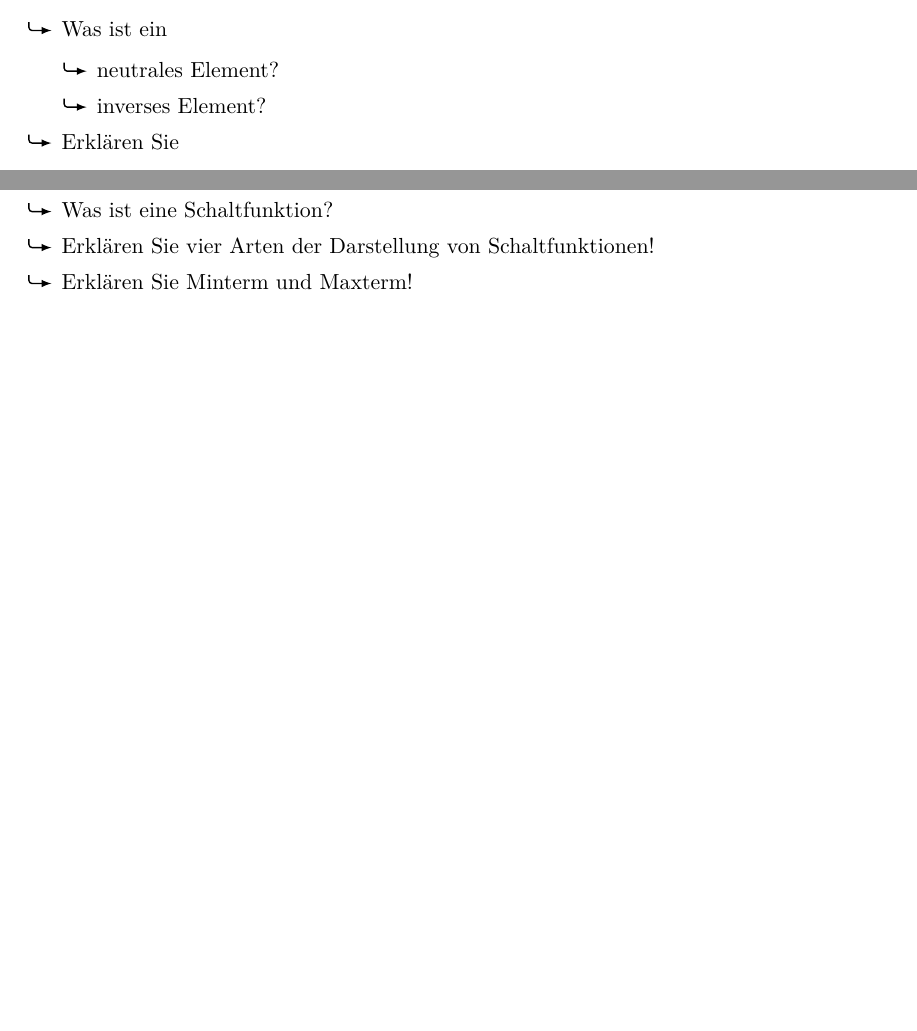
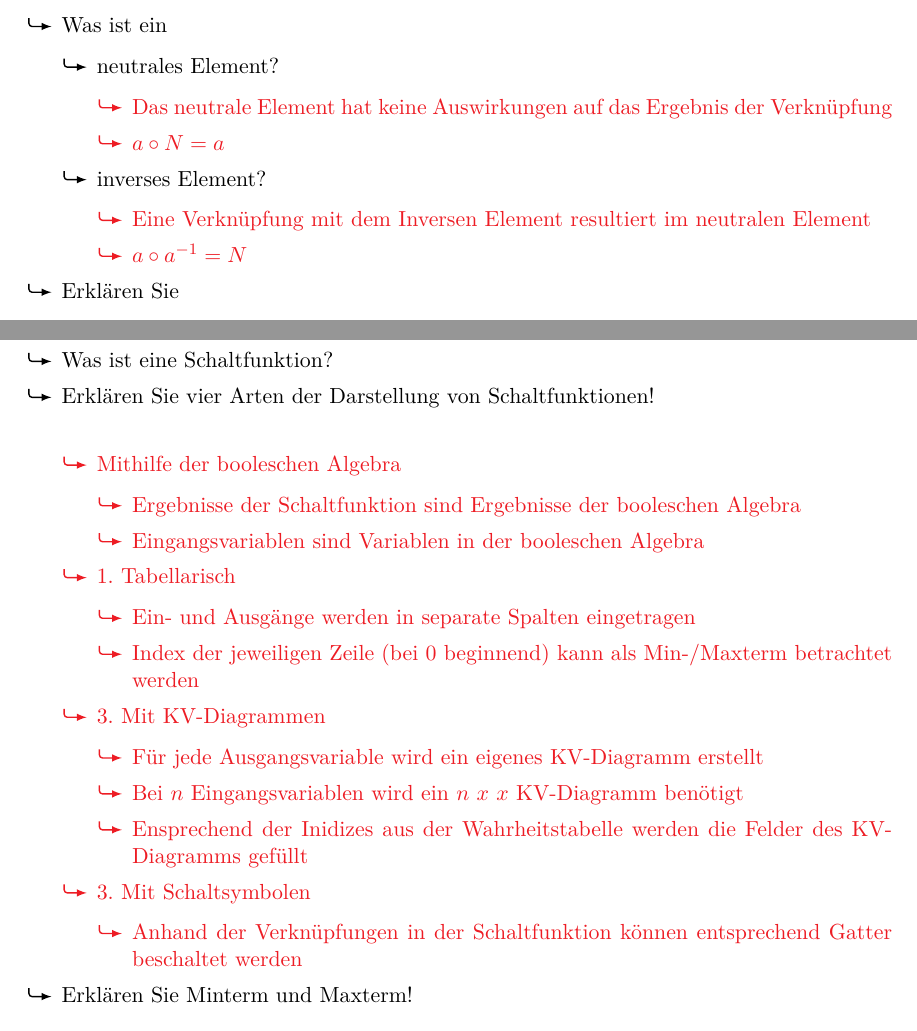
Before and after one commit to usishare/DuR_WS1819_Fragenkatalog, a LaTeX document (fragenkatalog.tex): two parts of pages 2 and 3 of 9 before the commit and two parts of pages 2 and 3 of 10 after it, joined at a grey line, cut so that both start at the same text, the shorter picture padded with empty space. Compiled offline with pdfLaTeX.

```diff
--- a/fragenkatalog.tex
+++ b/fragenkatalog.tex
@@ -140,7 +140,19 @@
   \item Was ist ein
         \begin{mytemize}
           \item neutrales Element?
+	          \begin{mytemize}
+	          	\begin{karsten}
+	          		\item Das neutrale Element hat keine Auswirkungen auf das Ergebnis der Verknüpfung
+	          		\item $a \circ N = a$
+	          	\end{karsten}
+        \end{mytemize}
           \item inverses Element?
+	          \begin{mytemize}
+		          \begin{karsten}
+		          	\item Eine Verknüpfung mit dem Inversen Element resultiert im neutralen Element
+		          	\item $a \circ a^{-1} = N$
+		          \end{karsten}
+	          \end{mytemize}
         \end{mytemize}
   \item Erklären Sie
         \begin{mytemize}
@@ -164,7 +176,31 @@
   \item Wandeln Sie einen Ausdruck der Schaltalgebra in eine Schaltung um (und umgekehrt).
   \item Was ist die Gatterverzögerung?
   \item Was ist eine Schaltfunktion?
-  \item Erklären Sie vier Arten der Darstellung von Schaltfunktionen!
+  \item Erklären Sie vier Arten der Darstellung von Schaltfunktionen!\\
+	  \begin{mytemize}
+	  	\begin{karsten}
+	  		\item Mithilfe der booleschen Algebra
+	  			\begin{mytemize}
+			  		\item Ergebnisse der Schaltfunktion sind Ergebnisse der booleschen Algebra
+	  				\item Eingangsvariablen sind Variablen in der booleschen Algebra
+	  			\end{mytemize}
+  			\item 1. Tabellarisch
+	  			\begin{mytemize}
+	  				\item Ein- und Ausgänge werden in separate Spalten eingetragen
+	  				\item Index der jeweiligen Zeile (bei 0 beginnend) kann als Min-/Maxterm betrachtet werden
+	  			\end{mytemize}
+	  		\item 3. Mit KV-Diagrammen
+		  		\begin{mytemize}
+		  			\item Für jede Ausgangsvariable wird ein eigenes KV-Diagramm erstellt
+		  			\item Bei $n$ Eingangsvariablen wird ein $n\ x\ x$ KV-Diagramm benötigt
+		  			\item Ensprechend der Inidizes aus der Wahrheitstabelle werden die Felder des KV-Diagramms gefüllt
+		  		\end{mytemize}
+	  		\item 3. Mit Schaltsymbolen
+		  		\begin{mytemize}
+		  			\item Anhand der Verknüpfungen in der Schaltfunktion können entsprechend Gatter beschaltet werden
+		  		\end{mytemize}
+	  	\end{karsten}
+	  \end{mytemize}
   \item Erklären Sie Minterm und Maxterm!
         \begin{achim}
           \begin{mytemize}
```
